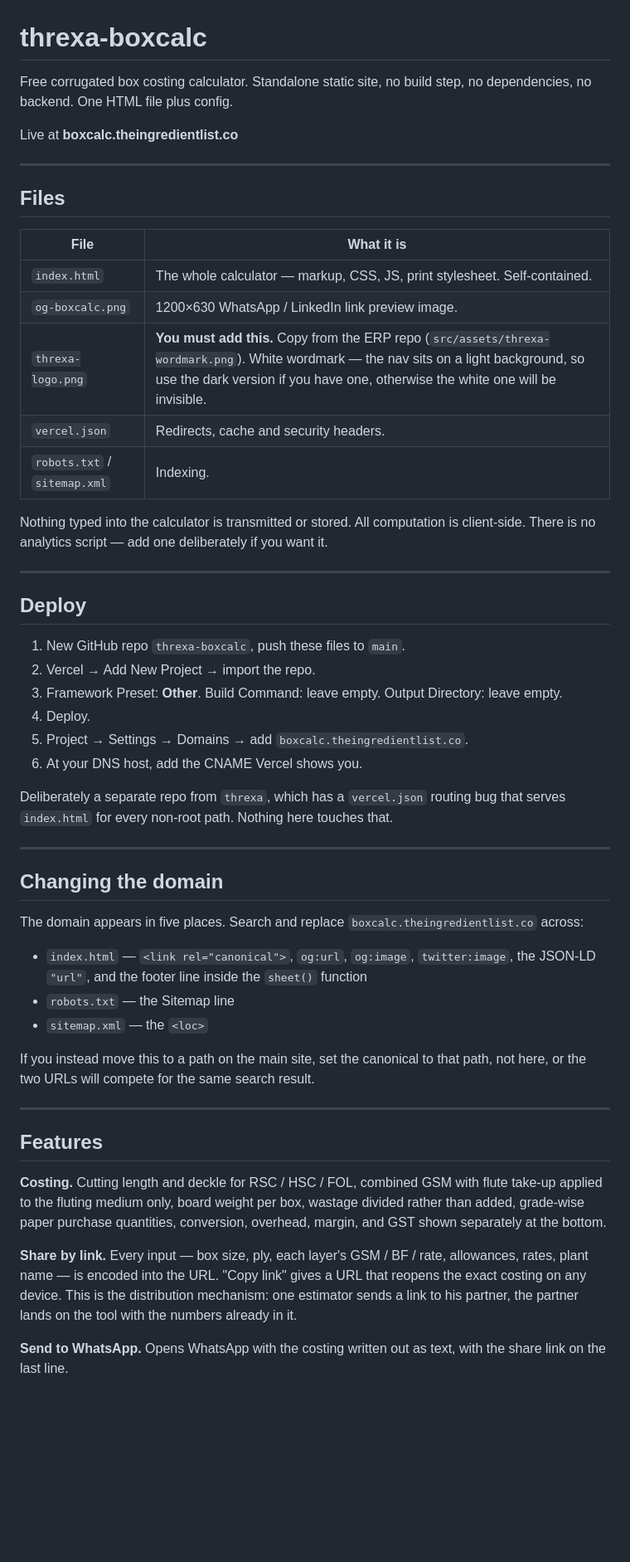
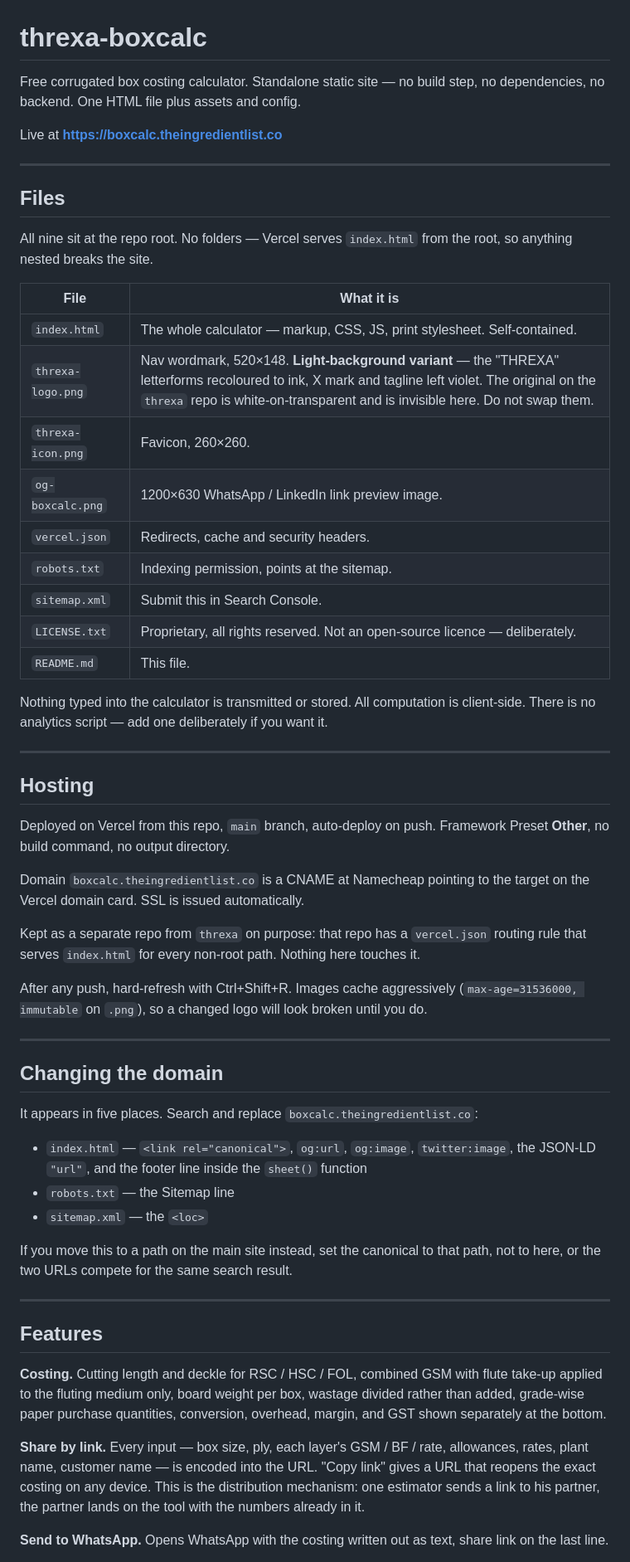
Before and after one commit to Sachin-kalaiselvan/threxa-boxcalc, a Markdown page: README.md, the part around one of its changes. Shown at 83% size. Drawn GitHub-style; blank space fills up the shorter version.

```diff
--- a/README.md
+++ b/README.md
@@ -1,53 +1,63 @@
 # threxa-boxcalc
 
-Free corrugated box costing calculator. Standalone static site, no build step, no
-dependencies, no backend. One HTML file plus config.
+Free corrugated box costing calculator. Standalone static site — no build step, no
+dependencies, no backend. One HTML file plus assets and config.
 
-Live at **boxcalc.theingredientlist.co**
+Live at **https://boxcalc.theingredientlist.co**
 
 ---
 
 ## Files
 
+All nine sit at the repo root. No folders — Vercel serves `index.html` from the
+root, so anything nested breaks the site.
+
 | File | What it is |
 |---|---|
 | `index.html` | The whole calculator — markup, CSS, JS, print stylesheet. Self-contained. |
+| `threxa-logo.png` | Nav wordmark, 520×148. **Light-background variant** — the "THREXA" letterforms recoloured to ink, X mark and tagline left violet. The original on the `threxa` repo is white-on-transparent and is invisible here. Do not swap them. |
+| `threxa-icon.png` | Favicon, 260×260. |
 | `og-boxcalc.png` | 1200×630 WhatsApp / LinkedIn link preview image. |
-| `threxa-logo.png` | **You must add this.** Copy from the ERP repo (`src/assets/threxa-wordmark.png`). White wordmark — the nav sits on a light background, so use the dark version if you have one, otherwise the white one will be invisible. |
 | `vercel.json` | Redirects, cache and security headers. |
-| `robots.txt` / `sitemap.xml` | Indexing. |
+| `robots.txt` | Indexing permission, points at the sitemap. |
+| `sitemap.xml` | Submit this in Search Console. |
+| `LICENSE.txt` | Proprietary, all rights reserved. Not an open-source licence — deliberately. |
+| `README.md` | This file. |
 
 Nothing typed into the calculator is transmitted or stored. All computation is
 client-side. There is no analytics script — add one deliberately if you want it.
 
 ---
 
-## Deploy
+## Hosting
 
-1. New GitHub repo `threxa-boxcalc`, push these files to `main`.
-2. Vercel → Add New Project → import the repo.
-3. Framework Preset: **Other**. Build Command: leave empty. Output Directory: leave empty.
-4. Deploy.
-5. Project → Settings → Domains → add `boxcalc.theingredientlist.co`.
-6. At your DNS host, add the CNAME Vercel shows you.
+Deployed on Vercel from this repo, `main` branch, auto-deploy on push.
+Framework Preset **Other**, no build command, no output directory.
 
-Deliberately a separate repo from `threxa`, which has a `vercel.json` routing
-bug that serves `index.html` for every non-root path. Nothing here touches that.
+Domain `boxcalc.theingredientlist.co` is a CNAME at Namecheap pointing to the
+target on the Vercel domain card. SSL is issued automatically.
+
+Kept as a separate repo from `threxa` on purpose: that repo has a `vercel.json`
+routing rule that serves `index.html` for every non-root path. Nothing here
+touches it.
+
+After any push, hard-refresh with Ctrl+Shift+R. Images cache aggressively
+(`max-age=31536000, immutable` on `.png`), so a changed logo will look broken
+until you do.
 
 ---
 
 ## Changing the domain
 
-The domain appears in five places. Search and replace
-`boxcalc.theingredientlist.co` across:
+It appears in five places. Search and replace `boxcalc.theingredientlist.co`:
 
 - `index.html` — `<link rel="canonical">`, `og:url`, `og:image`, `twitter:image`,
   the JSON-LD `"url"`, and the footer line inside the `sheet()` function
 - `robots.txt` — the Sitemap line
 - `sitemap.xml` — the `<loc>`
 
-If you instead move this to a path on the main site, set the canonical to that
-path, not here, or the two URLs will compete for the same search result.
+If you move this to a path on the main site instead, set the canonical to that
+path, not to here, or the two URLs compete for the same search result.
 
 ---
 
@@ -59,12 +69,12 @@ divided rather than added, grade-wise paper purchase quantities, conversion,
 overhead, margin, and GST shown separately at the bottom.
 
 **Share by link.** Every input — box size, ply, each layer's GSM / BF / rate,
-allowances, rates, plant name — is encoded into the URL. "Copy link" gives a URL
-that reopens the exact costing on any device. This is the distribution mechanism:
-one estimator sends a link to his partner, the partner lands on the tool with the
-numbers already in it.
+allowances, rates, plant name, customer name — is encoded into the URL. "Copy
+link" gives a URL that reopens the exact costing on any device. This is the
+distribution mechanism: one estimator sends a link to his partner, the partner
+lands on the tool with the numbers already in it.
 
-**Send to WhatsApp.** Opens WhatsApp with the costing written out as text, with
-the share link on the last line.
+**Send to WhatsApp.** Opens WhatsApp with the costing written out as text, share
+link on the last line.
 
 **Print / Save PDF.** Builds a clean A4 costing sheet headed with the plant's own
```
Also changed, not shown: other parts of README.md (+12 -11 lines).
